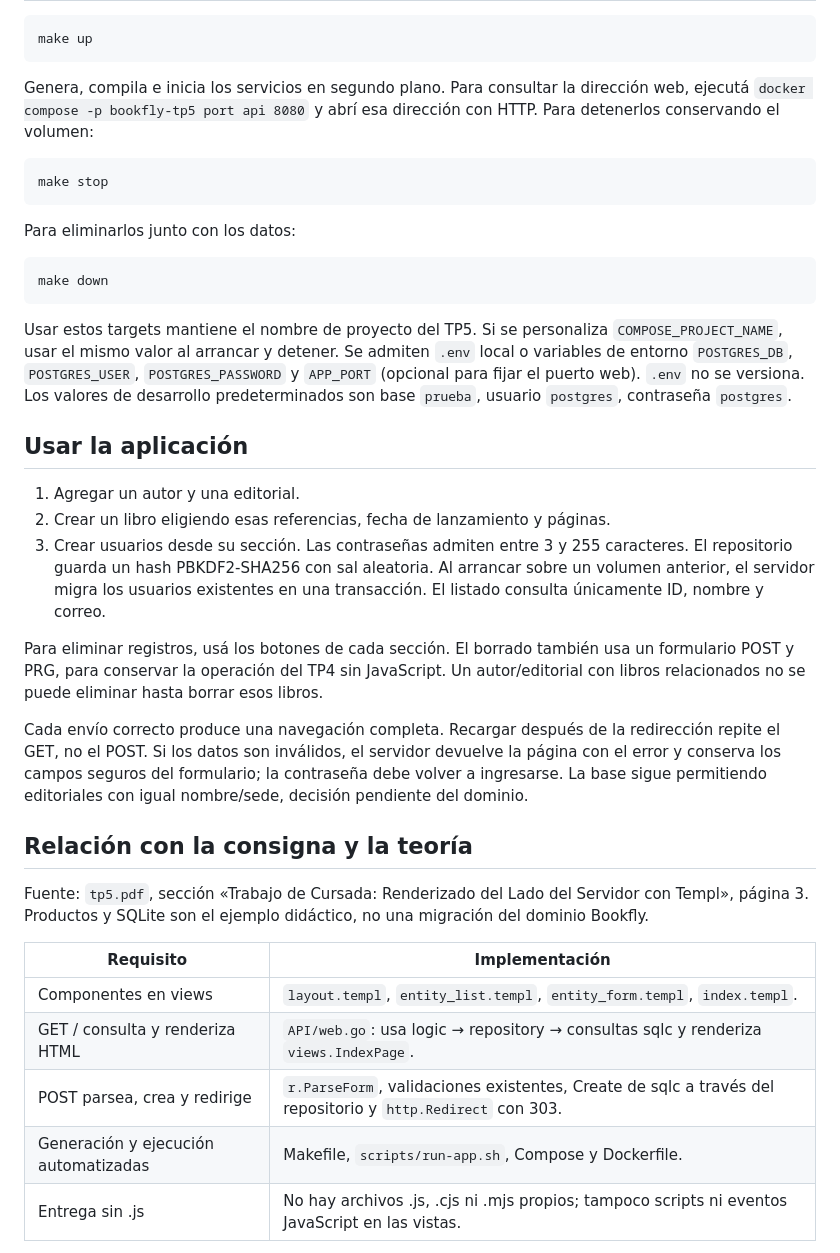
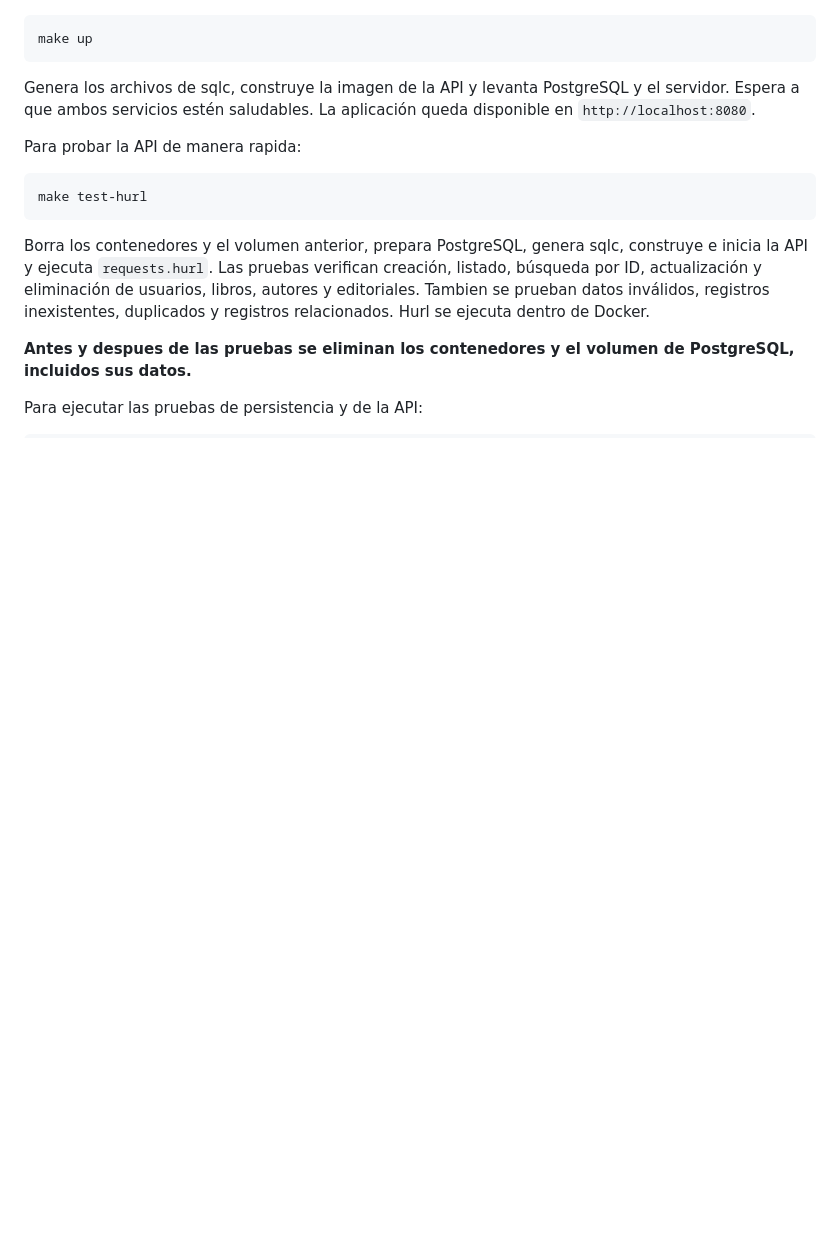
Before and after one commit to JoaquinSI28/programacionWeb, a Markdown page: README.md, the part around one of its changes. Drawn GitHub-style; blank space fills up the shorter version.

````diff
--- a/README.md
+++ b/README.md
@@ -32,40 +74,18 @@ Docker asigna un puerto web local disponible. PostgreSQL se comunica con la apli
 make up
 ```
 
-Genera, compila e inicia los servicios en segundo plano. Para consultar la dirección web, ejecutá `docker compose -p bookfly-tp5 port api 8080` y abrí esa dirección con HTTP. Para detenerlos conservando el volumen:
+Genera los archivos de sqlc, construye la imagen de la API y levanta PostgreSQL y el servidor. Espera a que ambos servicios estén saludables. La aplicación queda disponible en `http://localhost:8080`.
+
+Para probar la API de manera rapida:
 
 ```bash
-make stop
+make test-hurl
 ```
 
-Para eliminarlos junto con los datos:
+Borra los contenedores y el volumen anterior, prepara PostgreSQL, genera sqlc, construye e inicia la API y ejecuta `requests.hurl`. Las pruebas verifican creación, listado, búsqueda por ID, actualización y eliminación de usuarios, libros, autores y editoriales. Tambien se prueban datos inválidos, registros inexistentes, duplicados y registros relacionados. Hurl se ejecuta dentro de Docker.
+
+**Antes y despues de las pruebas se eliminan los contenedores y el volumen de PostgreSQL, incluidos sus datos.**
+
+Para ejecutar las pruebas de persistencia y de la API:
 
 ```bash
-make down
-```
-
-Usar estos targets mantiene el nombre de proyecto del TP5. Si se personaliza `COMPOSE_PROJECT_NAME`, usar el mismo valor al arrancar y detener. Se admiten `.env` local o variables de entorno `POSTGRES_DB`, `POSTGRES_USER`, `POSTGRES_PASSWORD` y `APP_PORT` (opcional para fijar el puerto web). `.env` no se versiona. Los valores de desarrollo predeterminados son base `prueba`, usuario `postgres`, contraseña `postgres`.
-
-## Usar la aplicación
-
-1. Agregar un autor y una editorial.
-2. Crear un libro eligiendo esas referencias, fecha de lanzamiento y páginas.
-3. Crear usuarios desde su sección.
-Las contraseñas admiten entre 3 y 255 caracteres. El repositorio guarda un hash PBKDF2-SHA256 con sal aleatoria. Al arrancar sobre un volumen anterior, el servidor migra los usuarios existentes en una transacción. El listado consulta únicamente ID, nombre y correo.
-
-Para eliminar registros, usá los botones de cada sección. El borrado también usa un formulario POST y PRG, para conservar la operación del TP4 sin JavaScript. Un autor/editorial con libros relacionados no se puede eliminar hasta borrar esos libros.
-
-Cada envío correcto produce una navegación completa. Recargar después de la redirección repite el GET, no el POST. Si los datos son inválidos, el servidor devuelve la página con el error y conserva los campos seguros del formulario; la contraseña debe volver a ingresarse. La base sigue permitiendo editoriales con igual nombre/sede, decisión pendiente del dominio.
-
-## Relación con la consigna y la teoría
-
-Fuente: `tp5.pdf`, sección «Trabajo de Cursada: Renderizado del Lado del Servidor con Templ», página 3. Productos y SQLite son el ejemplo didáctico, no una migración del dominio Bookfly.
-
-| Requisito | Implementación |
-| --- | --- |
-| Componentes en views | `layout.templ`, `entity_list.templ`, `entity_form.templ`, `index.templ`. |
-| GET / consulta y renderiza HTML | `API/web.go`: usa logic → repository → consultas sqlc y renderiza `views.IndexPage`. |
-| POST parsea, crea y redirige | `r.ParseForm`, validaciones existentes, Create de sqlc a través del repositorio y `http.Redirect` con 303. |
-| Generación y ejecución automatizadas | Makefile, `scripts/run-app.sh`, Compose y Dockerfile. |
-| Entrega sin .js | No hay archivos .js, .cjs ni .mjs propios; tampoco scripts ni eventos JavaScript en las vistas. |
-
````
Also changed, not shown: other parts of README.md (+165 -53 lines), docs/TP5.md (+4 -0 lines).
